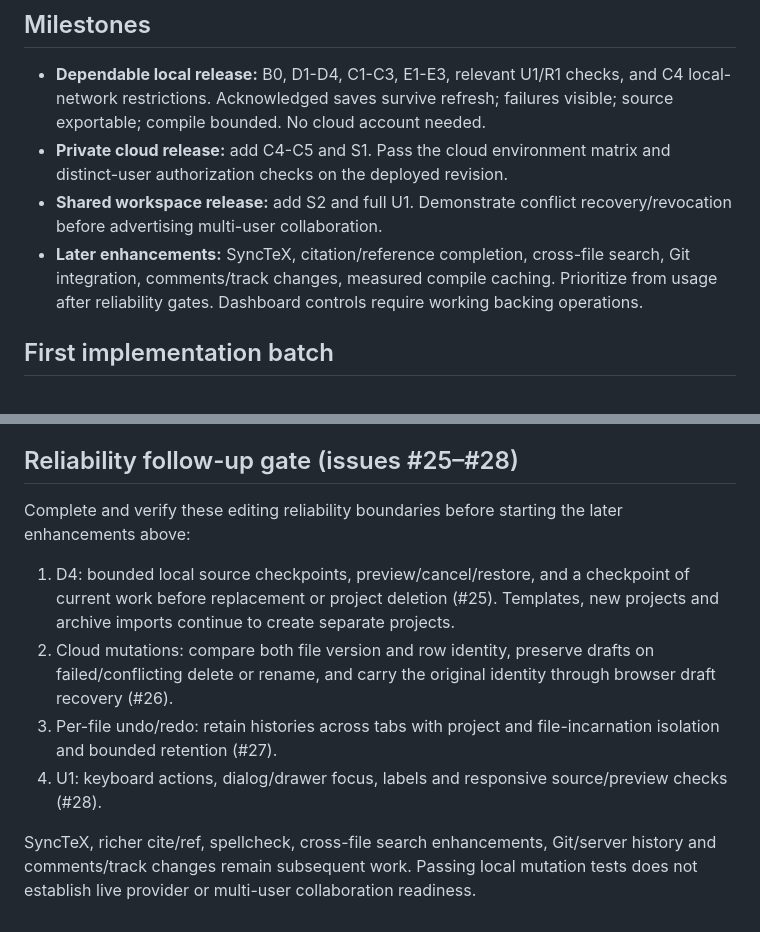
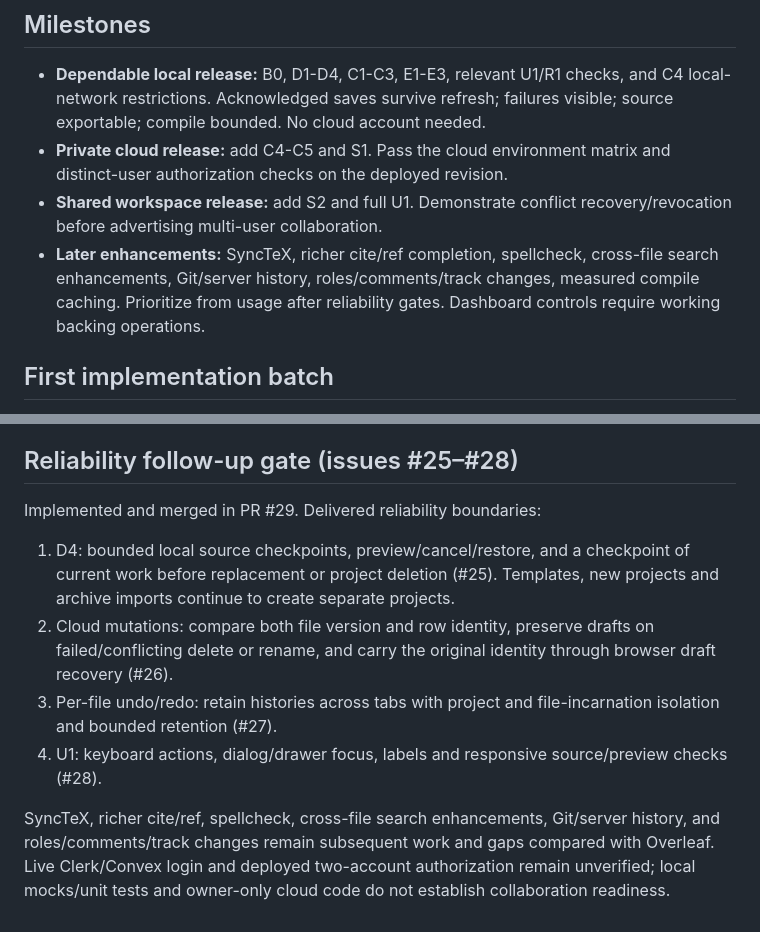
Before and after one commit to Luseefor/alove, a Markdown page: docs/quality-roadmap.md, 2 parts joined by grey strips. Rendered like a GitHub page.

```diff
--- a/docs/quality-roadmap.md
+++ b/docs/quality-roadmap.md
@@ -66,7 +66,7 @@ Each row is one reviewable change or a short sequence of tightly related commits
 - **Dependable local release:** B0, D1-D4, C1-C3, E1-E3, relevant U1/R1 checks, and C4 local-network restrictions. Acknowledged saves survive refresh; failures visible; source exportable; compile bounded. No cloud account needed.
 - **Private cloud release:** add C4-C5 and S1. Pass the cloud environment matrix and distinct-user authorization checks on the deployed revision.
 - **Shared workspace release:** add S2 and full U1. Demonstrate conflict recovery/revocation before advertising multi-user collaboration.
-- **Later enhancements:** SyncTeX, citation/reference completion, cross-file search, Git integration, comments/track changes, measured compile caching. Prioritize from usage after reliability gates. Dashboard controls require working backing operations.
+- **Later enhancements:** SyncTeX, richer cite/ref completion, spellcheck, cross-file search enhancements, Git/server history, roles/comments/track changes, measured compile caching. Prioritize from usage after reliability gates. Dashboard controls require working backing operations.
 
 ## First implementation batch
 
@@ -83,11 +83,11 @@ This change adds the roadmap only. Passing checks on the starting snapshot are f
 
 ## Reliability follow-up gate (issues #25–#28)
 
-Complete and verify these editing reliability boundaries before starting the later enhancements above:
+Implemented and merged in PR #29. Delivered reliability boundaries:
 
 1. D4: bounded local source checkpoints, preview/cancel/restore, and a checkpoint of current work before replacement or project deletion (#25). Templates, new projects and archive imports continue to create separate projects.
 2. Cloud mutations: compare both file version and row identity, preserve drafts on failed/conflicting delete or rename, and carry the original identity through browser draft recovery (#26).
 3. Per-file undo/redo: retain histories across tabs with project and file-incarnation isolation and bounded retention (#27).
 4. U1: keyboard actions, dialog/drawer focus, labels and responsive source/preview checks (#28).
 
-SyncTeX, richer cite/ref, spellcheck, cross-file search enhancements, Git/server history and comments/track changes remain subsequent work. Passing local mutation tests does not establish live provider or multi-user collaboration readiness.
+SyncTeX, richer cite/ref, spellcheck, cross-file search enhancements, Git/server history, and roles/comments/track changes remain subsequent work and gaps compared with Overleaf. Live Clerk/Convex login and deployed two-account authorization remain unverified; local mocks/unit tests and owner-only cloud code do not establish collaboration readiness.
```
Also changed, not shown: docs/development.md (+9 -7 lines).
